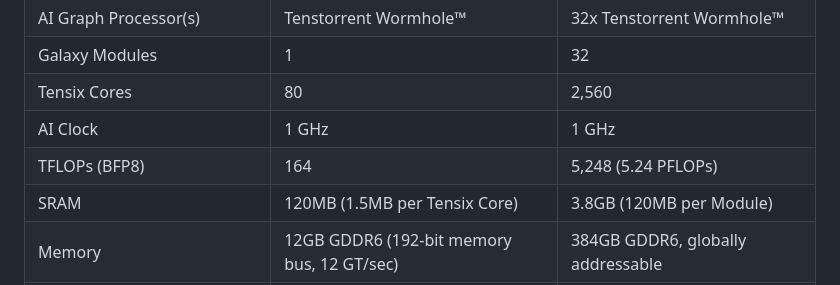
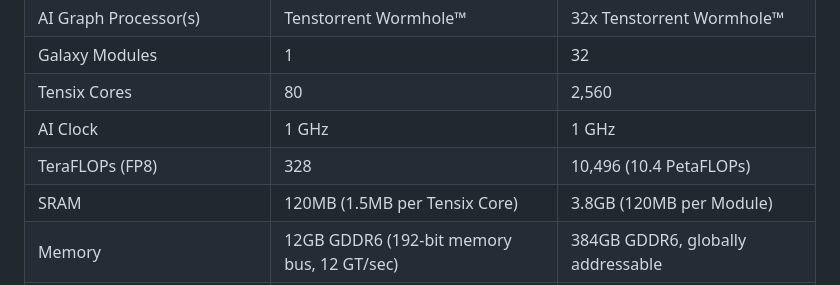
Before and after one commit to warthog9/tenstorrent.github.io, a Markdown page: galaxy4U/specifications.md, the part around the change. Drawn GitHub-style.

```diff
--- a/galaxy4U/specifications.md
+++ b/galaxy4U/specifications.md
@@ -9,7 +9,7 @@
 | Galaxy Modules                    | 1                                          | 32                                       |
 | Tensix Cores                      | 80                                         | 2,560                                    |
 | AI Clock                          | 1 GHz                                      | 1 GHz                                    |
-| TFLOPs (BFP8)                     | 164                                        | 5,248 (5.24 PFLOPs)                      |
+| TeraFLOPs (FP8)                   | 328                                        | 10,496 (10.4 PetaFLOPs)                  |
 | SRAM                              | 120MB (1.5MB per Tensix Core)              | 3.8GB (120MB per Module)                 |
 | Memory                            | 12GB GDDR6 (192-bit memory bus, 12 GT/sec) | 384GB GDDR6, globally addressable        |
 | Power                             | 200W                                       | 7.5 kW                                   |
```
Also changed, not shown: aibs/grayskull/specifications.md (+1 -1 lines).
